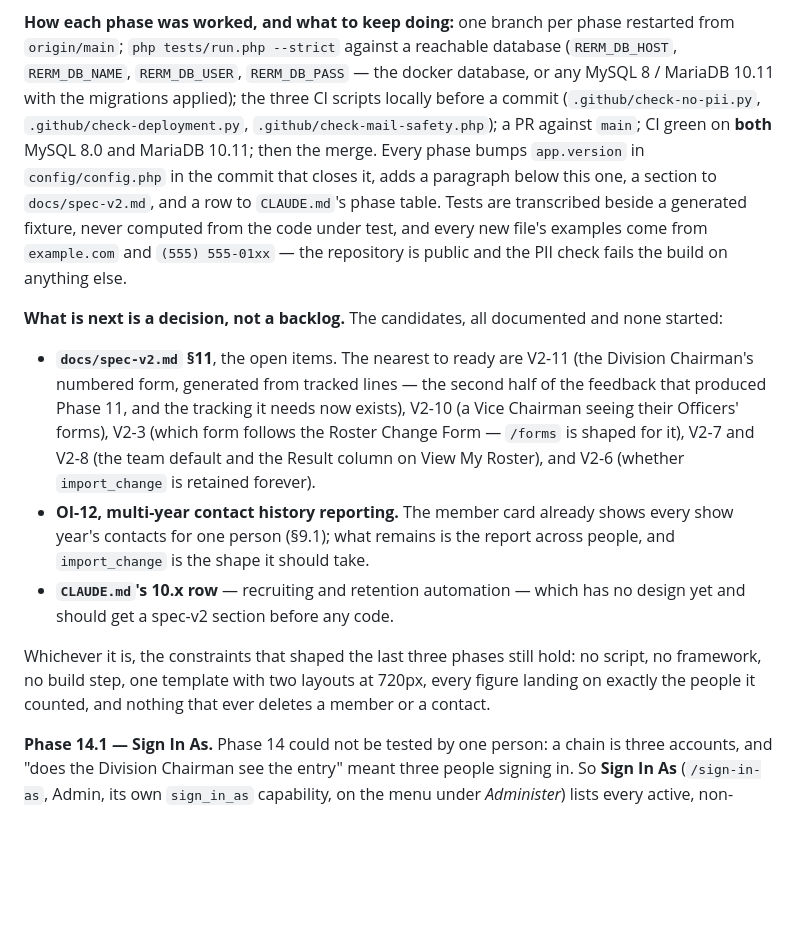
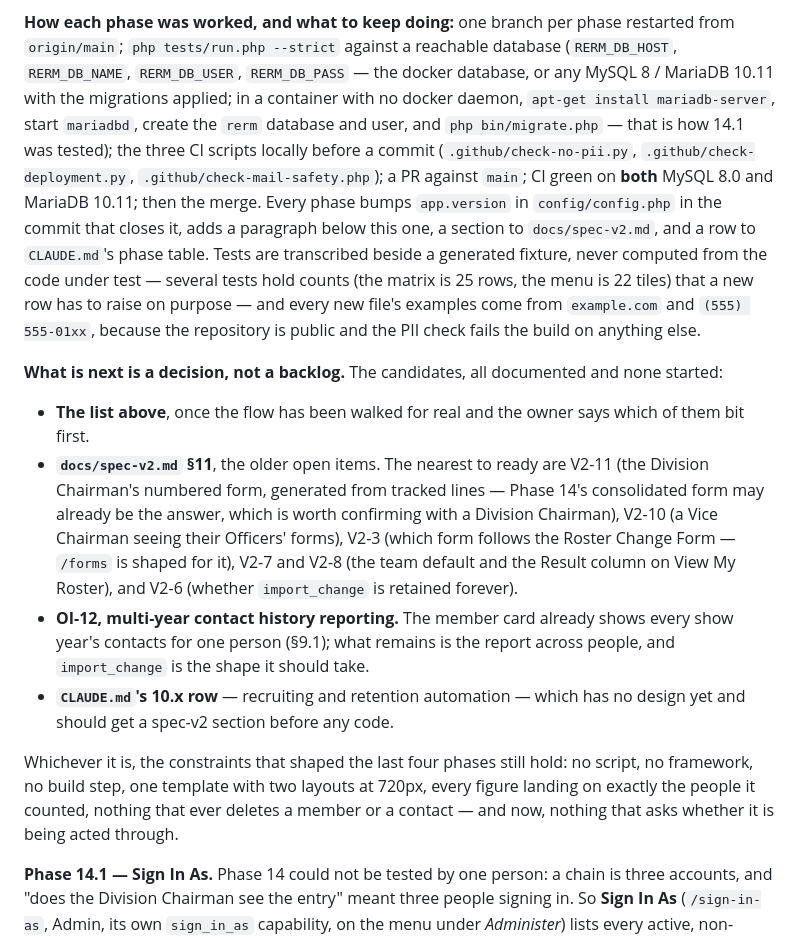
Before and after one commit to adamdill-RE/rerostermanager, a Markdown page: README.md, the part around one of its changes. Drawn GitHub-style; blank space fills up the shorter version.

```diff
--- a/README.md
+++ b/README.md
@@ -74,25 +118,31 @@ feel them (the reasoning is `docs/spec-v2.md` §15.7):
 restarted from `origin/main`; `php tests/run.php --strict` against a
 reachable database (`RERM_DB_HOST`, `RERM_DB_NAME`, `RERM_DB_USER`,
 `RERM_DB_PASS` — the docker database, or any MySQL 8 / MariaDB 10.11 with the
-migrations applied); the three CI scripts locally before a commit
-(`.github/check-no-pii.py`, `.github/check-deployment.py`,
-`.github/check-mail-safety.php`); a PR against `main`; CI green on **both**
-MySQL 8.0 and MariaDB 10.11; then the merge. Every phase bumps `app.version`
-in `config/config.php` in the commit that closes it, adds a paragraph below
-this one, a section to `docs/spec-v2.md`, and a row to `CLAUDE.md`'s phase
-table. Tests are transcribed beside a generated fixture, never computed from
-the code under test, and every new file's examples come from `example.com`
-and `(555) 555-01xx` — the repository is public and the PII check fails the
-build on anything else.
+migrations applied; in a container with no docker daemon, `apt-get install
+mariadb-server`, start `mariadbd`, create the `rerm` database and user, and
+`php bin/migrate.php` — that is how 14.1 was tested); the three CI scripts
+locally before a commit (`.github/check-no-pii.py`,
+`.github/check-deployment.py`, `.github/check-mail-safety.php`); a PR
+against `main`; CI green on **both** MySQL 8.0 and MariaDB 10.11; then the
+merge. Every phase bumps `app.version` in `config/config.php` in the commit
+that closes it, adds a paragraph below this one, a section to
+`docs/spec-v2.md`, and a row to `CLAUDE.md`'s phase table. Tests are
+transcribed beside a generated fixture, never computed from the code under
+test — several tests hold counts (the matrix is 25 rows, the menu is 22
+tiles) that a new row has to raise on purpose — and every new file's
+examples come from `example.com` and `(555) 555-01xx`, because the
+repository is public and the PII check fails the build on anything else.
 
 **What is next is a decision, not a backlog.** The candidates, all
 documented and none started:
 
-- **`docs/spec-v2.md` §11**, the open items. The nearest to ready are
+- **The list above**, once the flow has been walked for real and the owner
+  says which of them bit first.
+- **`docs/spec-v2.md` §11**, the older open items. The nearest to ready are
   V2-11 (the Division Chairman's numbered form, generated from tracked
-  lines — the second half of the feedback that produced Phase 11, and the
-  tracking it needs now exists), V2-10 (a Vice Chairman seeing their
-  Officers' forms), V2-3 (which form follows the Roster Change Form —
+  lines — Phase 14's consolidated form may already be the answer, which is
+  worth confirming with a Division Chairman), V2-10 (a Vice Chairman seeing
+  their Officers' forms), V2-3 (which form follows the Roster Change Form —
   `/forms` is shaped for it), V2-7 and V2-8 (the team default and the
   Result column on View My Roster), and V2-6 (whether `import_change` is
   retained forever).
@@ -102,10 +152,11 @@ documented and none started:
 - **`CLAUDE.md`'s 10.x row** — recruiting and retention automation — which
   has no design yet and should get a spec-v2 section before any code.
 
-Whichever it is, the constraints that shaped the last three phases still
+Whichever it is, the constraints that shaped the last four phases still
 hold: no script, no framework, no build step, one template with two layouts
-at 720px, every figure landing on exactly the people it counted, and nothing
-that ever deletes a member or a contact.
+at 720px, every figure landing on exactly the people it counted, nothing
+that ever deletes a member or a contact — and now, nothing that asks
+whether it is being acted through.
 
 **Phase 14.1 — Sign In As.** Phase 14 could not be tested by one person:
 a chain is three accounts, and "does the Division Chairman see the entry"
```
Also changed, not shown: other parts of README.md (+79 -35 lines).
